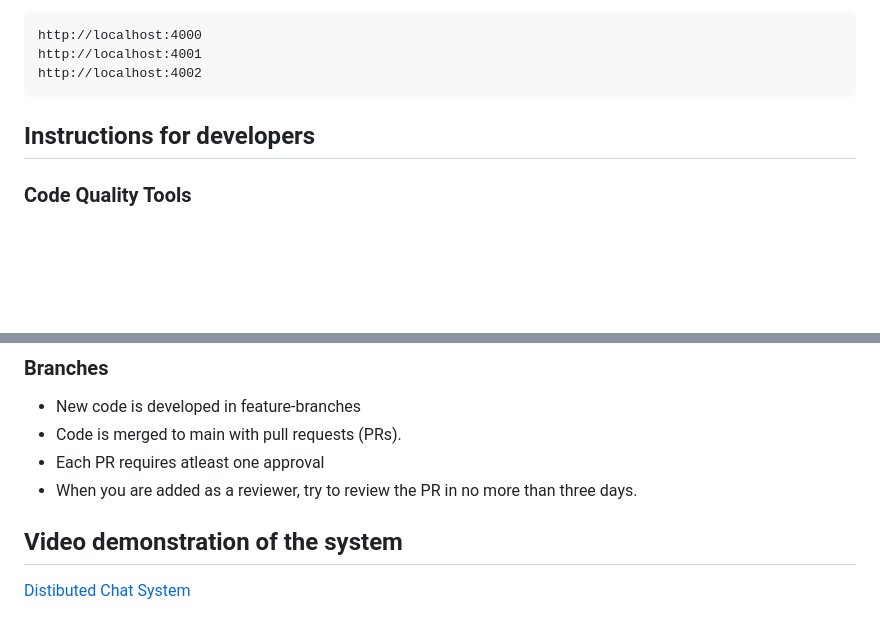
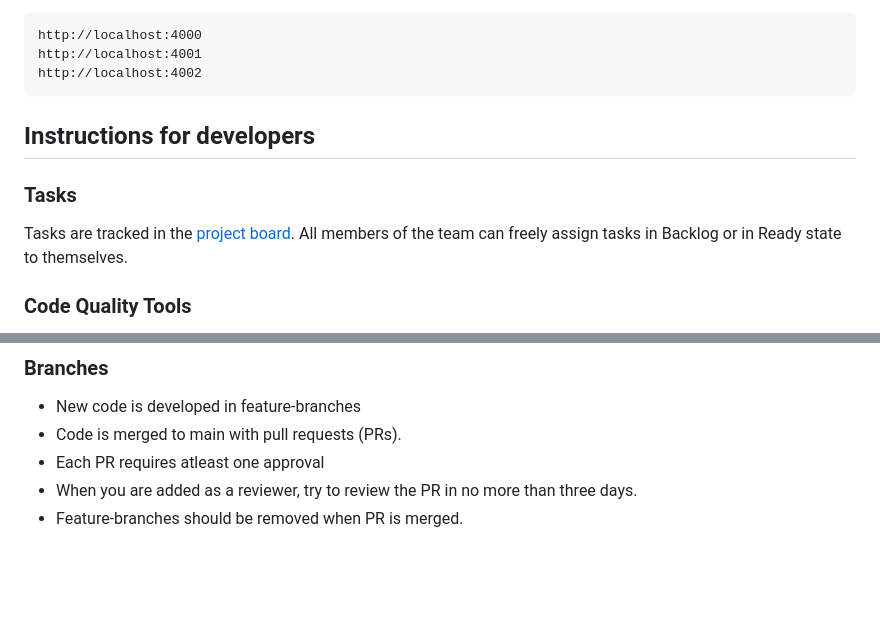
Before and after one commit to distro2024/distributed-chat-system, a Markdown page: README.md, 2 parts joined by grey strips. Drawn GitHub-style; blank space fills up the shorter version.

````diff
--- a/README.md
+++ b/README.md
@@ -104,6 +109,10 @@ http://localhost:4002
 ```
 ## Instructions for developers
 
+### Tasks
+
+Tasks are tracked in the [project board](https://github.com/orgs/distro2024/projects/1). All members of the team can freely assign tasks in Backlog or in Ready state to themselves.
+
 ### Code Quality Tools
 
 This project uses ESLint and Prettier to ensure code quality and consistency. Both are included as dev dependencies in the project.
@@ -135,8 +144,4 @@ The team should write code in a manner that supports unittesting of different fu
 - Code is merged to main with pull requests (PRs).
 - Each PR requires atleast one approval
 - When you are added as a reviewer, try to review the PR in no more than three days.
-
-
-## Video demonstration of the system
-
-[Distibuted Chat System](https://helsinkifi-my.sharepoint.com/:v:/g/personal/vaisajuh_ad_helsinki_fi/EZwn-eFB-g5Ko_OXWVBGUS4BmKZBHP22L3Yw1NQCFuj6cw?e=BbRv9M&nav=eyJyZWZlcnJhbEluZm8iOnsicmVmZXJyYWxBcHAiOiJTdHJlYW1XZWJBcHAiLCJyZWZlcnJhbFZpZXciOiJTaGFyZURpYWxvZy1MaW5rIiwicmVmZXJyYWxBcHBQbGF0Zm9ybSI6IldlYiIsInJlZmVycmFsTW9kZSI6InZpZXcifX0%3D)
+- Feature-branches should be removed when PR is merged.
````
Also changed, not shown: other parts of README.md (+6 -1 lines).
